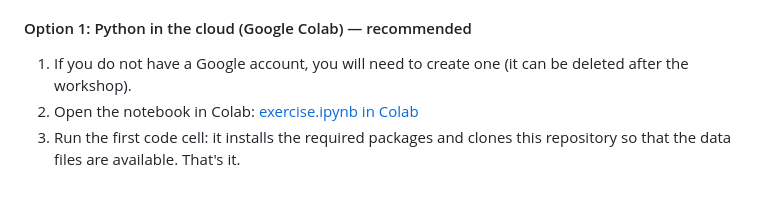
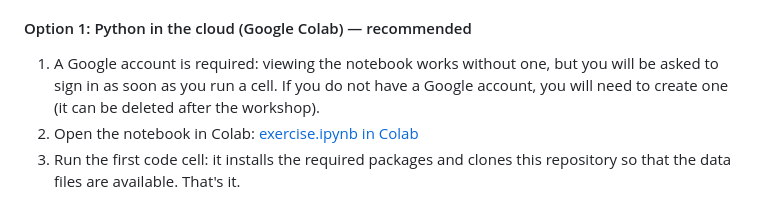
Before and after one commit to dwulff/ClarifyingPsych_2026ECP, a Markdown page: README.md, the part around the change. GitHub-like rendering.

Commit message:
Clarify that running in Colab requires a Google sign-in
Co-Authored-By: Claude Fable 5 <noreply@anthropic.com>

```diff
--- a/README.md
+++ b/README.md
@@ -30,7 +30,7 @@ You can work through the exercise in one of three ways: **Python in the cloud (G
 
 #### Option 1: Python in the cloud (Google Colab) — recommended
 
-1. If you do not have a Google account, you will need to create one (it can be deleted after the workshop).
+1. A Google account is required: viewing the notebook works without one, but you will be asked to sign in as soon as you run a cell. If you do not have a Google account, you will need to create one (it can be deleted after the workshop).
 2. Open the notebook in Colab: [exercise.ipynb in Colab](https://colab.research.google.com/github/dwulff/ClarifyingPsych_2026ECP/blob/main/exercise.ipynb)
 3. Run the first code cell: it installs the required packages and clones this repository so that the data files are available. That's it.
 
```
